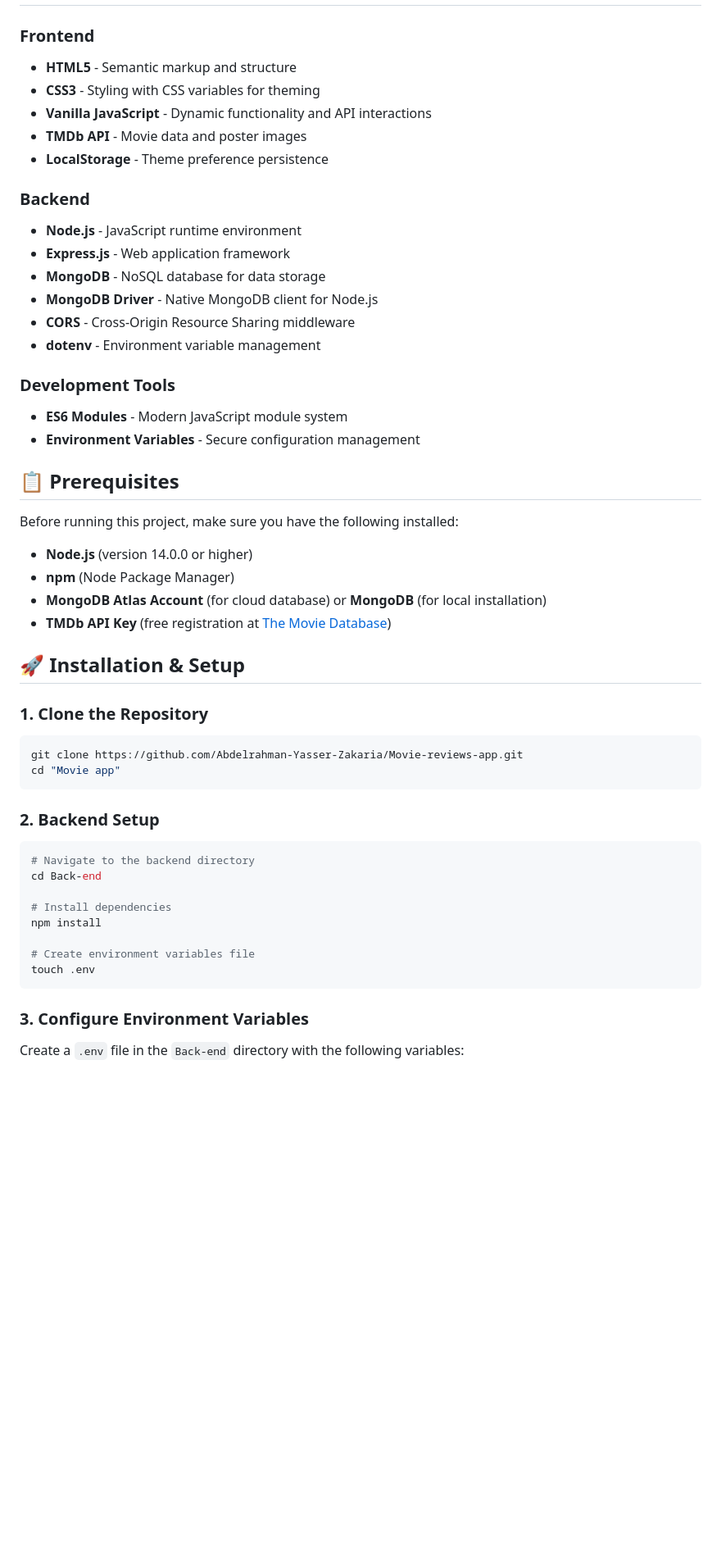
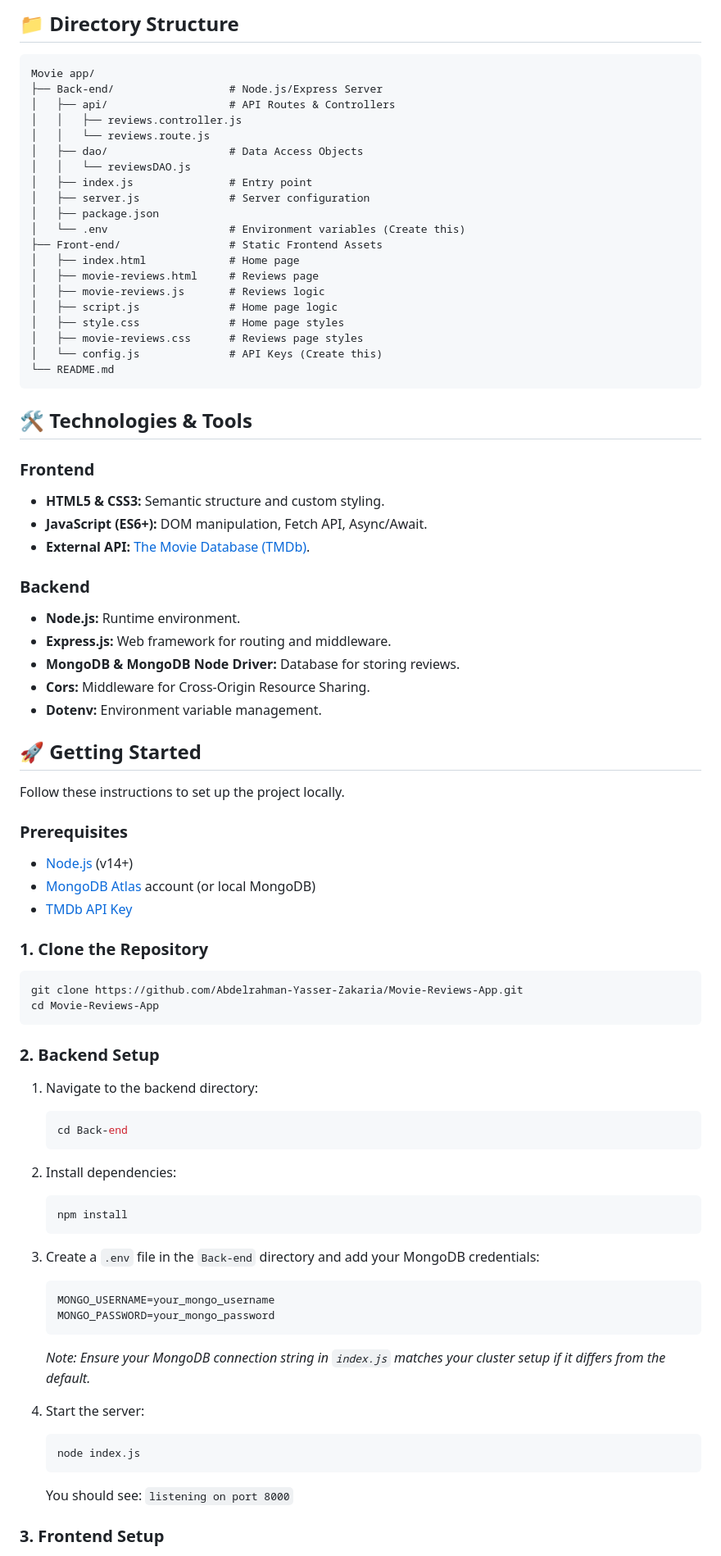
Before and after one commit to Abdelrahman-Yasser-Zakaria/Movie-Reviews-App, a Markdown page: README.md, the part around one of its changes. Shown at 82% size. Rendered like a GitHub page; blank space fills up the shorter version.

````diff
--- a/README.md
+++ b/README.md
@@ -25,58 +46,82 @@ A full-stack movie review application that allows users to browse popular movies
+## 📁 Directory Structure
+
+```text
+Movie app/
+├── Back-end/                  # Node.js/Express Server
+│   ├── api/                   # API Routes & Controllers
+│   │   ├── reviews.controller.js
+│   │   └── reviews.route.js
+│   ├── dao/                   # Data Access Objects
+│   │   └── reviewsDAO.js
+│   ├── index.js               # Entry point
+│   ├── server.js              # Server configuration
+│   ├── package.json
+│   └── .env                   # Environment variables (Create this)
+├── Front-end/                 # Static Frontend Assets
+│   ├── index.html             # Home page
+│   ├── movie-reviews.html     # Reviews page
+│   ├── movie-reviews.js       # Reviews logic
+│   ├── script.js              # Home page logic
+│   ├── style.css              # Home page styles
+│   ├── movie-reviews.css      # Reviews page styles
+│   └── config.js              # API Keys (Create this)
+└── README.md
+```
+
+## 🛠️ Technologies & Tools
 
 ### Frontend
-
-- **HTML5** - Semantic markup and structure
-- **CSS3** - Styling with CSS variables for theming
-- **Vanilla JavaScript** - Dynamic functionality and API interactions
-- **TMDb API** - Movie data and poster images
-- **LocalStorage** - Theme preference persistence
+- **HTML5 & CSS3:** Semantic structure and custom styling.
+- **JavaScript (ES6+):** DOM manipulation, Fetch API, Async/Await.
+- **External API:** [The Movie Database (TMDb)](https://www.themoviedb.org/).
 
 ### Backend
+- **Node.js:** Runtime environment.
+- **Express.js:** Web framework for routing and middleware.
+- **MongoDB & MongoDB Node Driver:** Database for storing reviews.
+- **Cors:** Middleware for Cross-Origin Resource Sharing.
+- **Dotenv:** Environment variable management.
 
-- **Node.js** - JavaScript runtime environment
-- **Express.js** - Web application framework
-- **MongoDB** - NoSQL database for data storage
-- **MongoDB Driver** - Native MongoDB client for Node.js
-- **CORS** - Cross-Origin Resource Sharing middleware
-- **dotenv** - Environment variable management
+## 🚀 Getting Started
 
-### Development Tools
+Follow these instructions to set up the project locally.
 
-- **ES6 Modules** - Modern JavaScript module system
-- **Environment Variables** - Secure configuration management
-
-## 📋 Prerequisites
-
-Before running this project, make sure you have the following installed:
-
-- **Node.js** (version 14.0.0 or higher)
-- **npm** (Node Package Manager)
-- **MongoDB Atlas Account** (for cloud database) or **MongoDB** (for local installation)
-- **TMDb API Key** (free registration at [The Movie Database](https://www.themoviedb.org/))
-
-## 🚀 Installation & Setup
+### Prerequisites
+- [Node.js](https://nodejs.org/) (v14+)
+- [MongoDB Atlas](https://www.mongodb.com/atlas) account (or local MongoDB)
+- [TMDb API Key](https://www.themoviedb.org/documentation/api)
 
 ### 1. Clone the Repository
 
 ```bash
-git clone https://github.com/Abdelrahman-Yasser-Zakaria/Movie-reviews-app.git
-cd "Movie app"
+git clone https://github.com/Abdelrahman-Yasser-Zakaria/Movie-Reviews-App.git
+cd Movie-Reviews-App
 ```
 
 ### 2. Backend Setup
 
-```bash
-# Navigate to the backend directory
-cd Back-end
+1.  Navigate to the backend directory:
+    ```bash
+    cd Back-end
+    ```
 
-# Install dependencies
-npm install
+2.  Install dependencies:
+    ```bash
+    npm install
+    ```
 
-# Create environment variables file
-touch .env
-```
+3.  Create a `.env` file in the `Back-end` directory and add your MongoDB credentials:
+    ```env
+    MONGO_USERNAME=your_mongo_username
+    MONGO_PASSWORD=your_mongo_password
+    ```
+    *Note: Ensure your MongoDB connection string in `index.js` matches your cluster setup if it differs from the default.*
 
-### 3. Configure Environment Variables
+4.  Start the server:
+    ```bash
+    node index.js
+    ```
+    You should see: `listening on port 8000`
 
-Create a `.env` file in the `Back-end` directory with the following variables:
+### 3. Frontend Setup
 
````
Also changed, not shown: other parts of README.md (+65 -204 lines).
